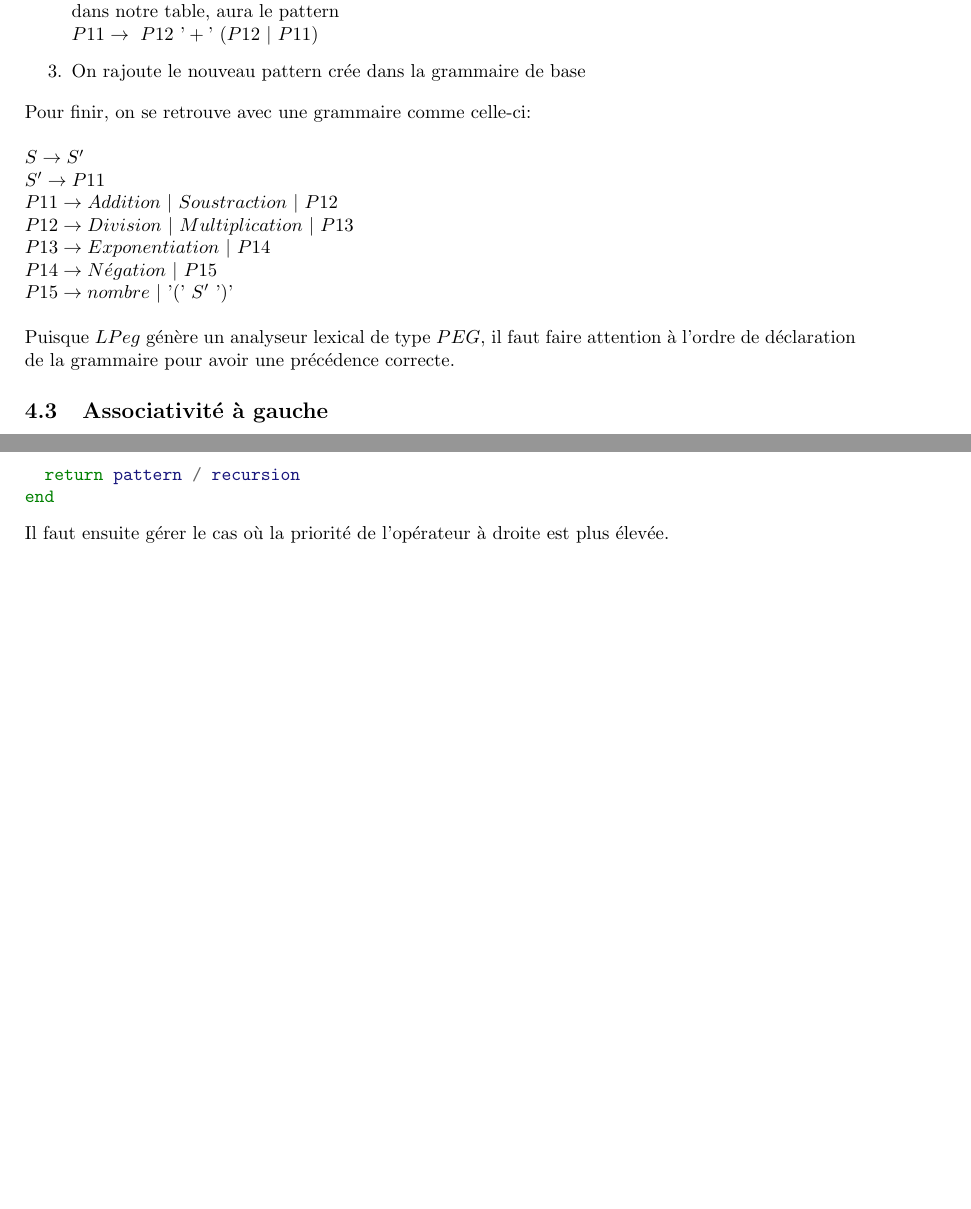
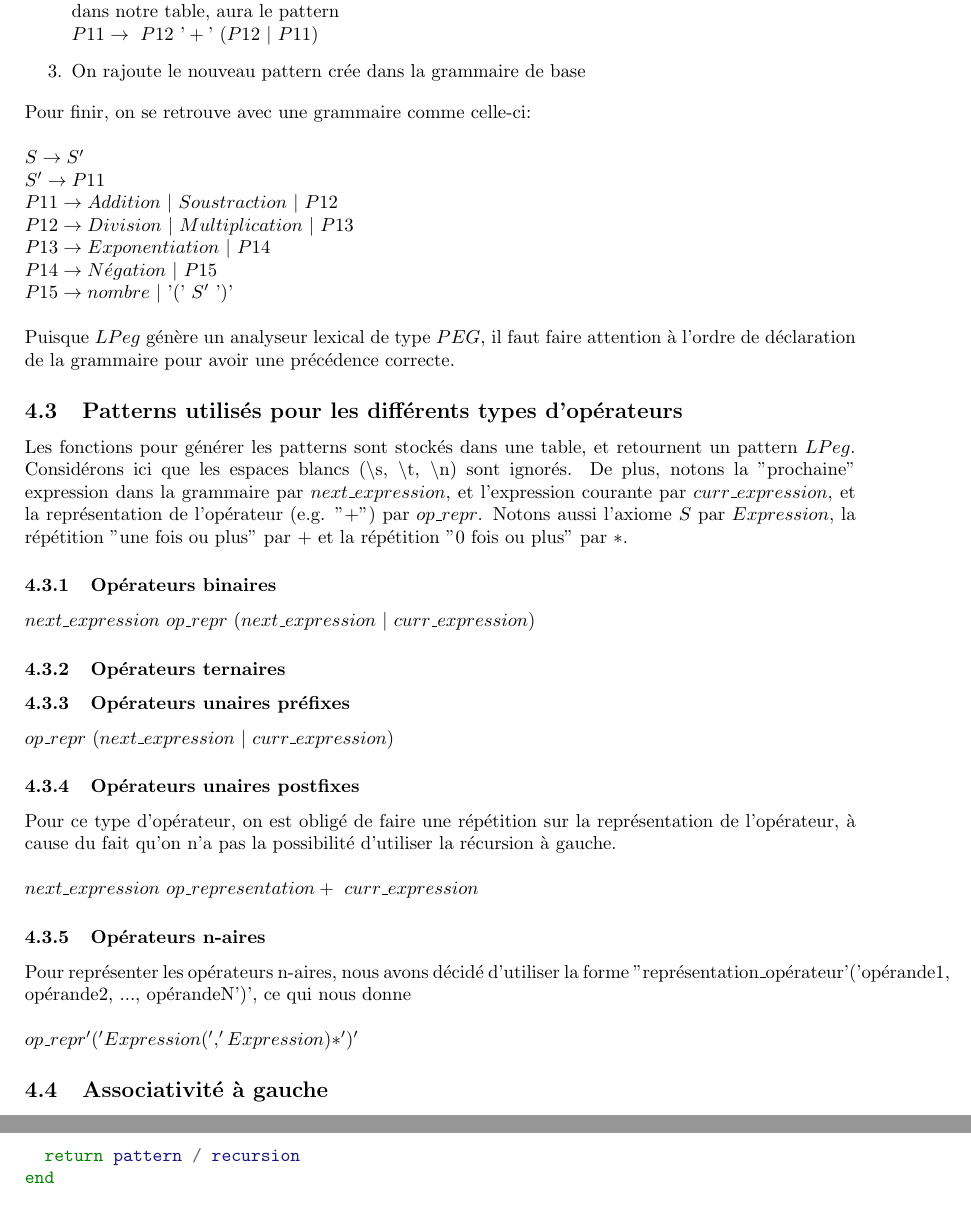
Before and after one commit to fbertran/formalisms, a LaTeX document (doc/Lars_gabriel_annell_rydenvald.tex): two parts of pages 3 and 4 of 5, joined at a grey line, cut so that both start at the same text, the shorter picture padded with empty space. Compiled offline with pdfLaTeX.

```diff
--- a/doc/Lars_gabriel_annell_rydenvald.tex
+++ b/doc/Lars_gabriel_annell_rydenvald.tex
@@ -111,6 +111,20 @@
 \end{math} \\ \\
 Puisque $LPeg$ génère un analyseur lexical de type $PEG$, il faut faire attention à l'ordre de déclaration de la grammaire pour avoir une précédence correcte.
 
+\subsection{Patterns utilisés pour les différents types d'opérateurs}
+Les fonctions pour générer les patterns sont stockés dans une table, et retournent un pattern $LPeg$. Considérons ici que les espaces blancs (\textbackslash s, \textbackslash t, \textbackslash n) sont ignorés. De plus, notons la "prochaine" expression dans la grammaire par $next\_expression$, et l'expression courante par $curr\_expression$, et la représentation de l'opérateur (e.g. "+") par $op\_repr$. Notons aussi l'axiome $S$ par $Expression$, la répétition "une fois ou plus" par $+$ et la répétition "0 fois ou plus" par $*$.
+\subsubsection{Opérateurs binaires}
+$next\_expression \ op\_repr \ (next\_expression \ | \ curr\_expression)$
+\subsubsection{Opérateurs ternaires}
+% TODO
+\subsubsection{Opérateurs unaires préfixes}
+$op\_repr \ (next\_expression \ | \ curr\_expression)$
+\subsubsection{Opérateurs unaires postfixes}
+Pour ce type d'opérateur, on est obligé de faire une répétition sur la représentation de l'opérateur, à cause du fait qu'on n'a pas la possibilité d'utiliser la récursion à gauche. \\ \\
+$next\_expression \ op\_representation+ \ curr\_expression$
+\subsubsection{Opérateurs n-aires}
+Pour représenter les opérateurs n-aires, nous avons décidé d'utiliser la forme "représentation\_opérateur'('opérande1, opérande2, ..., opérandeN')', ce qui nous donne \\ \\
+$op\_repr'('Expression(','Expression)*')'$
 \subsection{Associativité à gauche}
 On constate que tous les opérateurs binaires dans le tableau précédent sont associatifs à droite. Or, on voudrait pouvoir préciser l'associativité lors de la déclaration des opérateurs, puisque cela modifie l'arbre syntaxique produit par l'analyseur lexical. Dans le cas d'un analyseur $LR$, l'associativité à gauche se traduit simplement par une récursion à gauche, telle que
 \ \\ \\
@@ -160,7 +174,6 @@
   return pattern / recursion
 end
 \end{minted}
-Il faut ensuite gérer le cas où la priorité de l'opérateur à droite est plus élevée.
 \newpage
 \noindent[1]: Parsing Expression Grammars Made Practical, Nicolas Laurent \newline
 [2]: Direct Left-Recursive Parsing Expression Grammars, Laurence Tratt
```
Also changed, not shown: src/parser.lua (+3 -1 lines), src/parser_spec.lua (+1 -1 lines).
